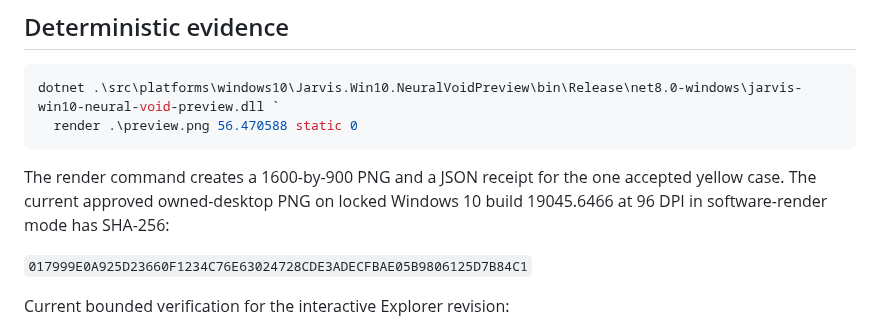
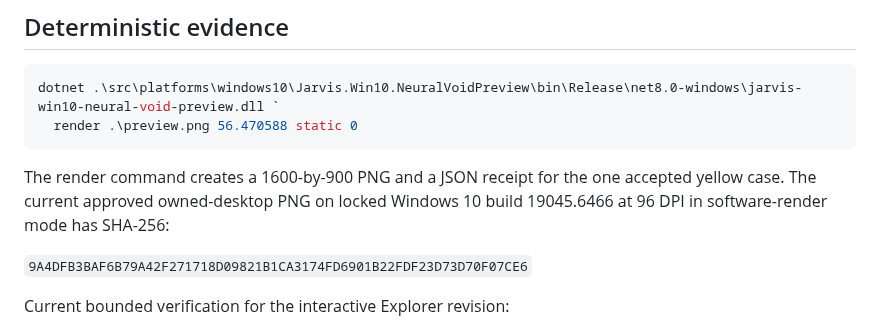
Before and after one commit to LeoSasion/JarvisV2, a Markdown page: docs/WINDOWS10-NEURAL-VOID-OWNED-PREVIEW.md, the part around the change. Rendered like a GitHub page.

```diff
--- a/docs/WINDOWS10-NEURAL-VOID-OWNED-PREVIEW.md
+++ b/docs/WINDOWS10-NEURAL-VOID-OWNED-PREVIEW.md
@@ -135,7 +135,7 @@ The render command creates a 1600-by-900 PNG and a JSON receipt for the one
 accepted yellow case. The current approved owned-desktop PNG on locked Windows
 10 build 19045.6466 at 96 DPI in software-render mode has SHA-256:
 
-`017999E0A925D23660F1234C76E63024728CDE3ADECFBAE05B9806125D7B84C1`
+`9A4DFB3BAF6B79A42F271718D09821B1CA3174FD6901B22FDF23D73D70F07CE6`
 
 Current bounded verification for the interactive Explorer revision:
 
```
Also changed, not shown: design-qa.md (+35 -2 lines), docs/screenshots/jarvis-win10-current-ui-baseline.png, 2 other files.
